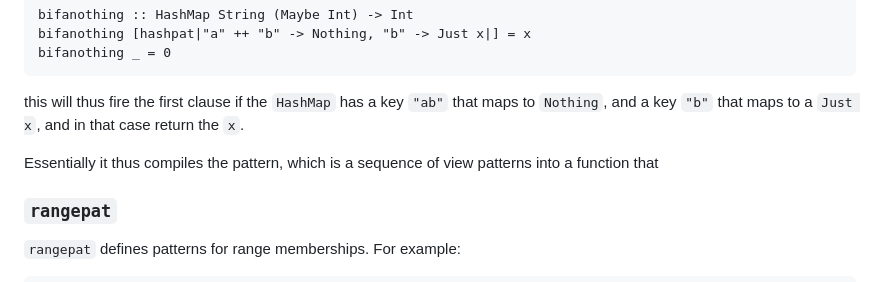
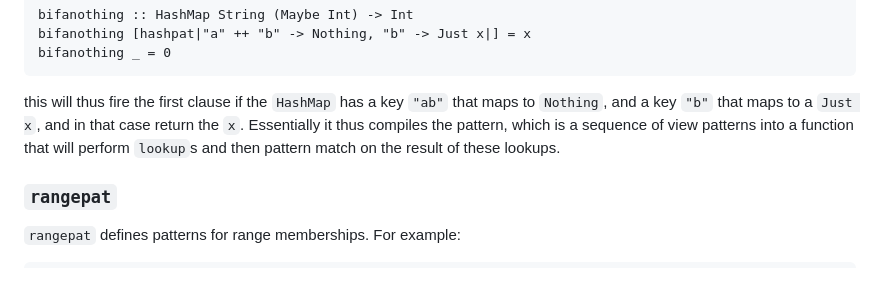
Before and after one commit to hapytex/any-pat, a Markdown page: README.md, the part around the change. Drawn GitHub-style.

````diff
--- a/README.md
+++ b/README.md
@@ -90,9 +90,7 @@ bifanothing [hashpat|"a" ++ "b" -> Nothing, "b" -> Just x|] = x
 bifanothing _ = 0
 ```
 
-this will thus fire the first clause if the `HashMap` has a key `"ab"` that maps to `Nothing`, and a key `"b"` that maps to a `Just x`, and in that case return the `x`.
-
-Essentially it thus compiles the pattern, which is a sequence of view patterns into a function that
+this will thus fire the first clause if the `HashMap` has a key `"ab"` that maps to `Nothing`, and a key `"b"` that maps to a `Just x`, and in that case return the `x`. Essentially it thus compiles the pattern, which is a sequence of view patterns into a function that will perform `lookup`s and then pattern match on the result of these lookups.
 
 
 ### `rangepat`
````
